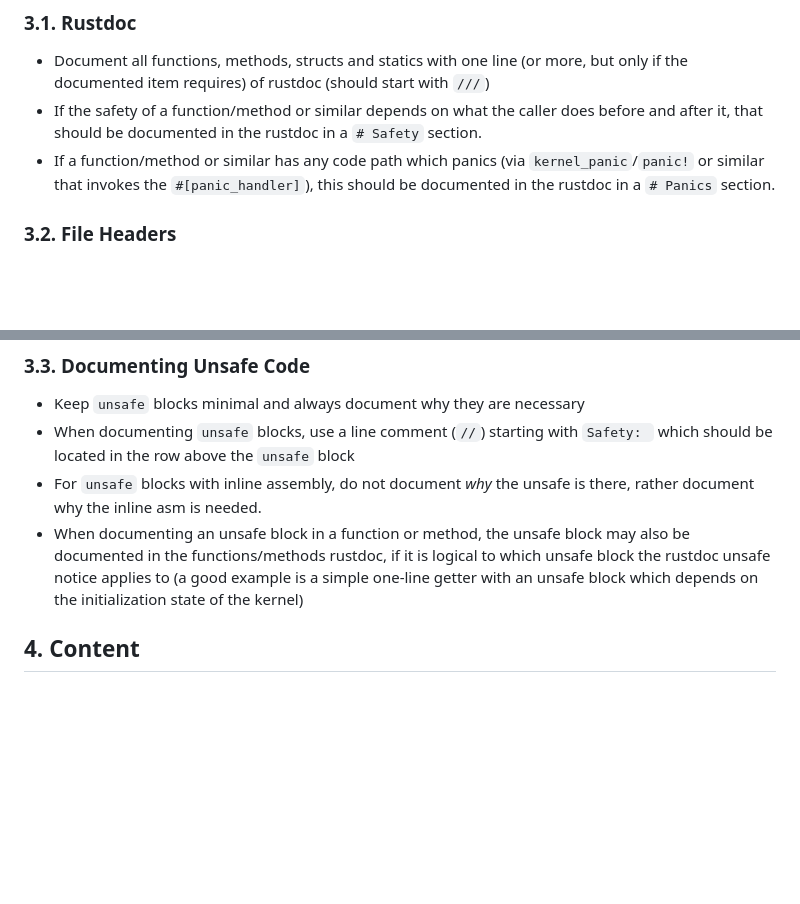
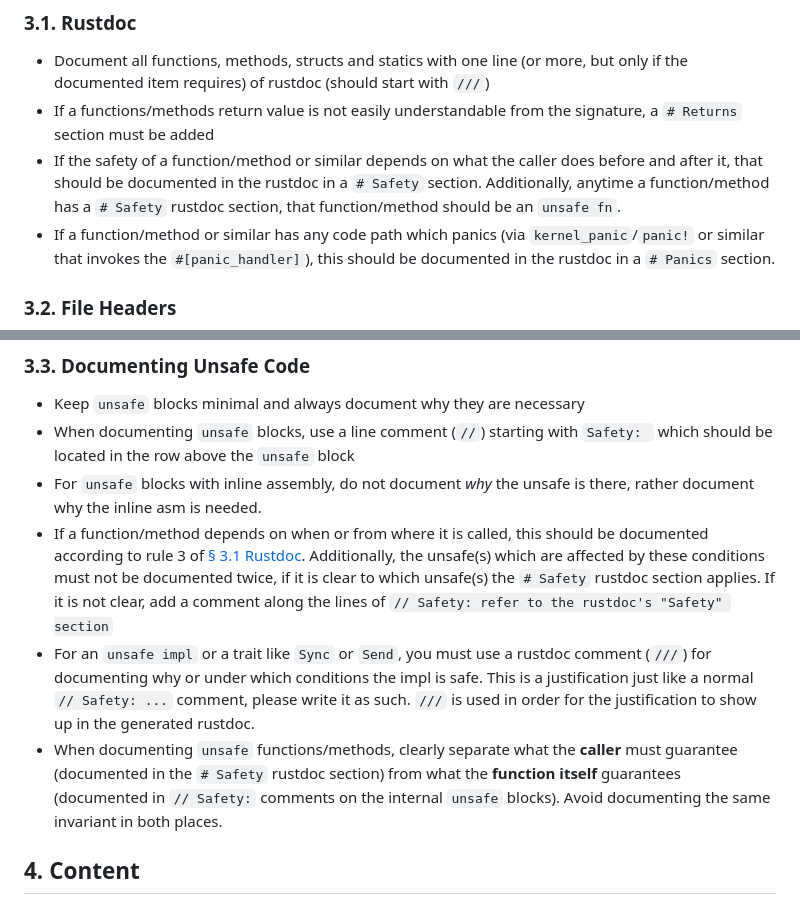
Before and after one commit to MarioS271/ferrite_os, a Markdown page: CONTRIBUTING.md, 2 parts joined by grey strips. Drawn GitHub-style; blank space fills up the shorter version.

Commit message:
docs: update CONTRIBUTING.md

```diff
--- a/CONTRIBUTING.md
+++ b/CONTRIBUTING.md
@@ -29,8 +29,10 @@ To keep the project safe and maintainable, please follow these guidelines.
 
 ### 3.1. Rustdoc
 - Document all functions, methods, structs and statics with one line (or more, but only if the documented item requires) of rustdoc (should start with `///`)
+- If a functions/methods return value is not easily understandable from the signature, a `# Returns` section must be added
 - If the safety of a function/method or similar depends on what the caller does before and after it, that should be documented
-  in the rustdoc in a `# Safety` section.
+  in the rustdoc in a `# Safety` section. Additionally, anytime a function/method has a `# Safety` rustdoc section, that
+  function/method should be an `unsafe fn`.
 - If a function/method or similar has any code path which panics (via `kernel_panic`/`panic!` or similar that invokes the `#[panic_handler]`),
   this should be documented in the rustdoc in a `# Panics` section.
 
@@ -52,9 +54,15 @@ File headers should look like the following:
 - Keep `unsafe` blocks minimal and always document why they are necessary
 - When documenting `unsafe` blocks, use a line comment (`//`) starting with `Safety: ` which should be located in the row above the `unsafe` block
 - For `unsafe` blocks with inline assembly, do not document *why* the unsafe is there, rather document why the inline asm is needed.
-- When documenting an unsafe block in a function or method, the unsafe block may also be documented in the functions/methods rustdoc, if it
-  is logical to which unsafe block the rustdoc unsafe notice applies to (a good example is a simple one-line getter with an unsafe block
-  which depends on the initialization state of the kernel)
+- If a function/method depends on when or from where it is called, this should be documented according to rule 3 of [§ 3.1 Rustdoc](#31-rustdoc).
+  Additionally, the unsafe(s) which are affected by these conditions must not be documented twice, if it is clear to which unsafe(s) the `# Safety`
+  rustdoc section applies. If it is not clear, add a comment along the lines of `// Safety: refer to the rustdoc's "Safety" section`
+- For an `unsafe impl` or a trait like `Sync` or `Send`, you must use a rustdoc comment (`///`) for documenting why or under which conditions the impl is safe.
+  This is a justification just like a normal `// Safety: ...` comment, please write it as such.
+  `///` is used in order for the justification to show up in the generated rustdoc.
+- When documenting `unsafe` functions/methods, clearly separate what the **caller** must guarantee
+  (documented in the `# Safety` rustdoc section) from what the **function itself** guarantees
+  (documented in `// Safety:` comments on the internal `unsafe` blocks). Avoid documenting the same invariant in both places.
 
 ## 4. Content
 
```
